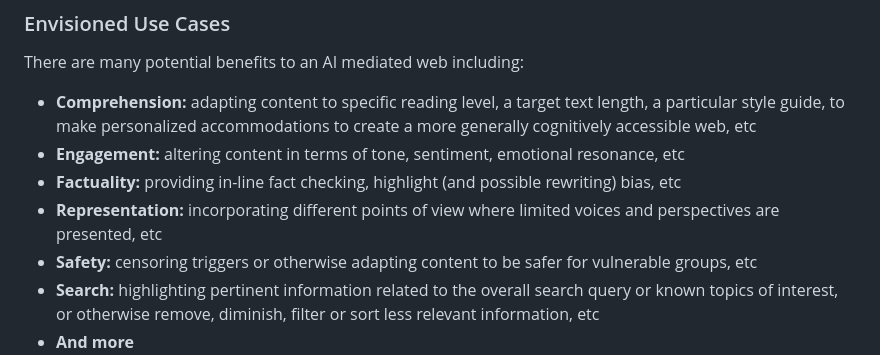
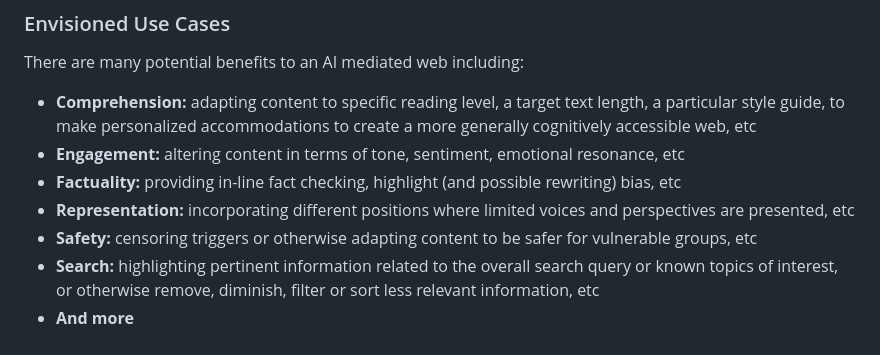
Before and after one commit to theartofhci/WebPerceptor, a Markdown page: README.md, the part around the change. Rendered like a GitHub page.

```diff
--- a/README.md
+++ b/README.md
@@ -10,7 +10,7 @@ There are many potential benefits to an AI mediated web including:
 - **Comprehension:** adapting content to specific reading level, a target text length, a particular style guide, to make personalized accommodations to create a more generally cognitively accessible web, etc
 - **Engagement:** altering content in terms of tone, sentiment, emotional resonance, etc
 - **Factuality:** providing in-line fact checking, highlight (and possible rewriting) bias, etc
-- **Representation:** incorporating different points of view where limited voices and perspectives are presented, etc
+- **Representation:** incorporating different positions where limited voices and perspectives are presented, etc
 - **Safety:** censoring triggers or otherwise adapting content to be safer for vulnerable groups, etc
 - **Search:** highlighting pertinent information related to the overall search query or known topics of interest, or otherwise remove, diminish, filter or sort less relevant information, etc
 - **And more**
```
